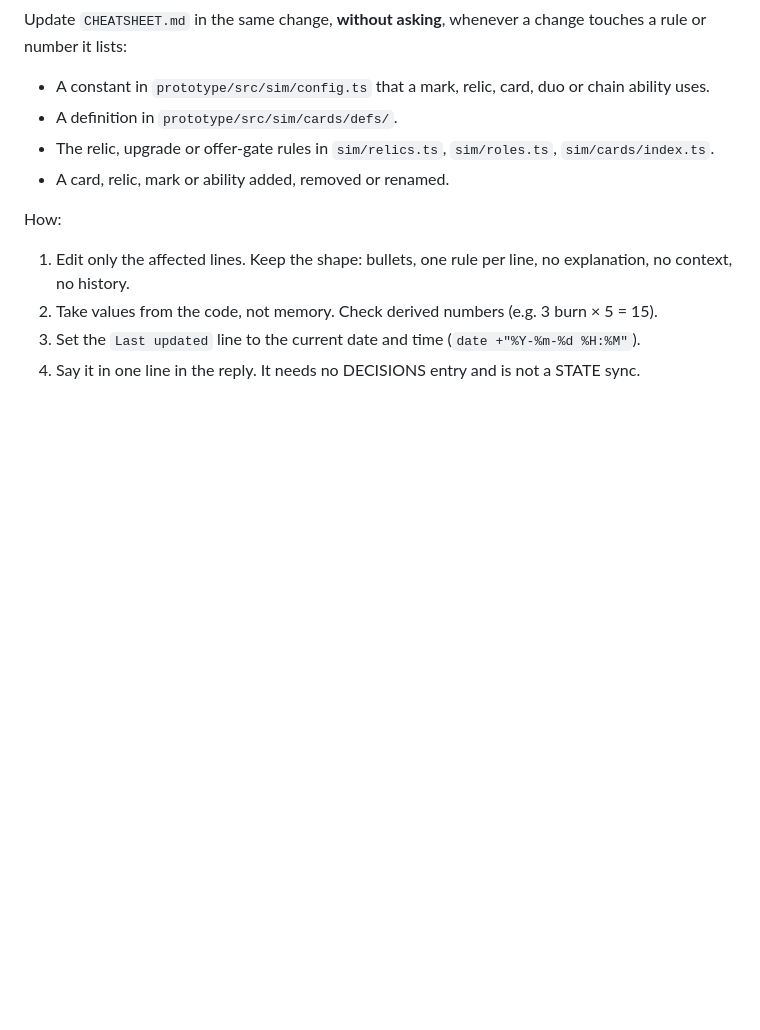
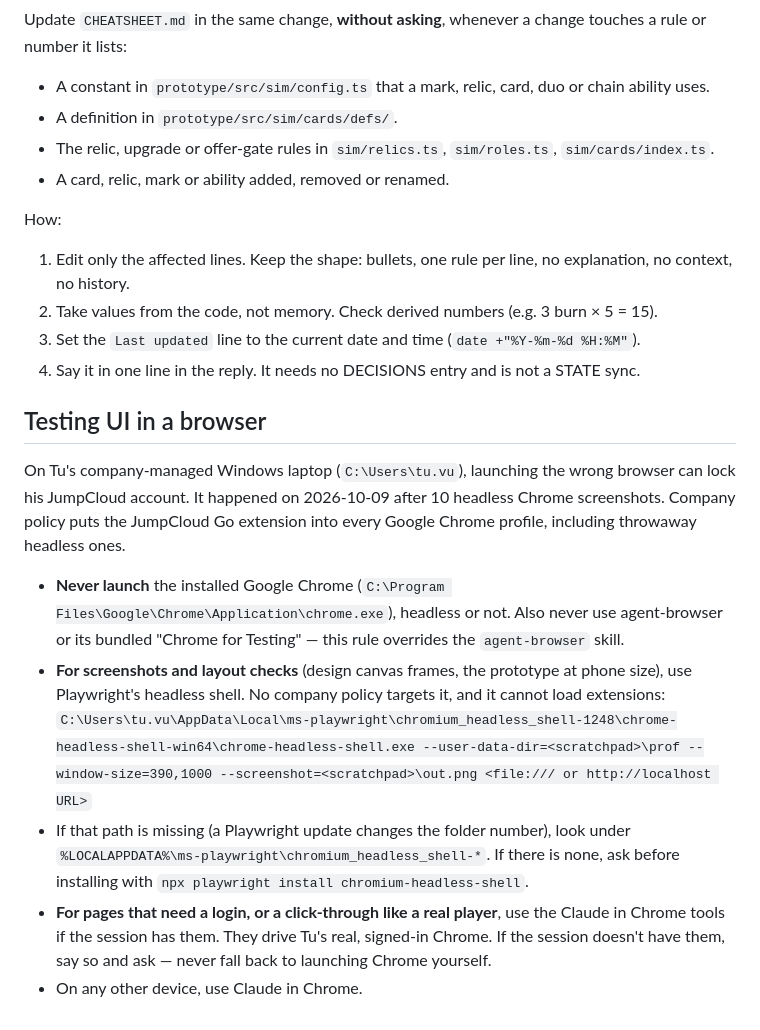
Before and after one commit to tbpz/casual_autobattler, a Markdown page: CLAUDE.md, the part around the change. Drawn GitHub-style; blank space fills up the shorter version.

Commit message:
Add browser-testing rules to CLAUDE.md to avoid JumpCloud lockout
Co-Authored-By: Claude Sonnet 5.5 <noreply@anthropic.com>

```diff
--- a/CLAUDE.md
+++ b/CLAUDE.md
@@ -72,3 +72,23 @@ How:
 2. Take values from the code, not memory. Check derived numbers (e.g. 3 burn × 5 = 15).
 3. Set the `Last updated` line to the current date and time (`date +"%Y-%m-%d %H:%M"`).
 4. Say it in one line in the reply. It needs no DECISIONS entry and is not a STATE sync.
+
+## Testing UI in a browser
+
+On Tu's company-managed Windows laptop (`C:\Users\tu.vu`), launching the wrong browser can lock his
+JumpCloud account. It happened on 2026-10-09 after 10 headless Chrome screenshots. Company policy
+puts the JumpCloud Go extension into every Google Chrome profile, including throwaway headless ones.
+
+- **Never launch** the installed Google Chrome (`C:\Program Files\Google\Chrome\Application\chrome.exe`),
+  headless or not. Also never use agent-browser or its bundled "Chrome for Testing" — this rule
+  overrides the `agent-browser` skill.
+- **For screenshots and layout checks** (design canvas frames, the prototype at phone size), use
+  Playwright's headless shell. No company policy targets it, and it cannot load extensions:
+  `C:\Users\tu.vu\AppData\Local\ms-playwright\chromium_headless_shell-1248\chrome-headless-shell-win64\chrome-headless-shell.exe --user-data-dir=<scratchpad>\prof --window-size=390,1000 --screenshot=<scratchpad>\out.png <file:/// or http://localhost URL>`
+- If that path is missing (a Playwright update changes the folder number), look under
+  `%LOCALAPPDATA%\ms-playwright\chromium_headless_shell-*`. If there is none, ask before installing
+  with `npx playwright install chromium-headless-shell`.
+- **For pages that need a login, or a click-through like a real player**, use the Claude in Chrome
+  tools if the session has them. They drive Tu's real, signed-in Chrome. If the session doesn't have
+  them, say so and ask — never fall back to launching Chrome yourself.
+- On any other device, use Claude in Chrome.
```
